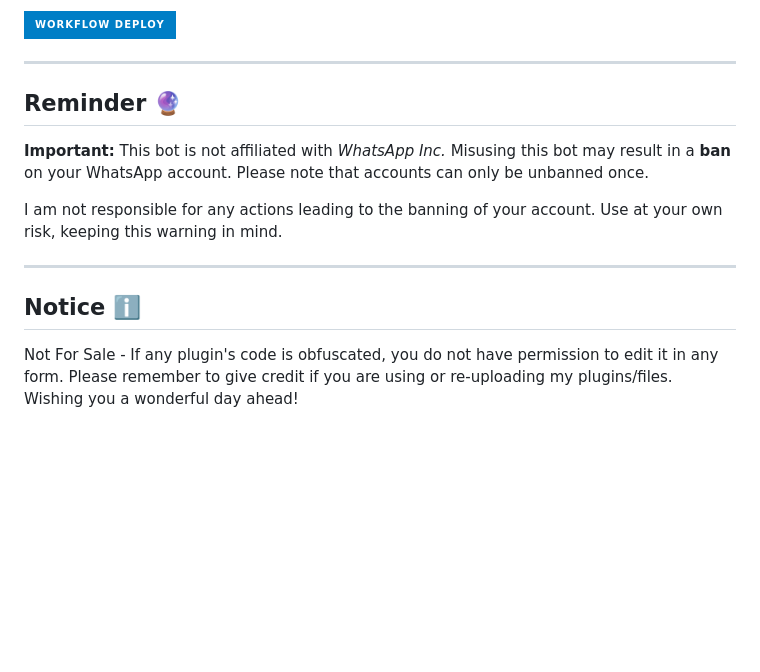
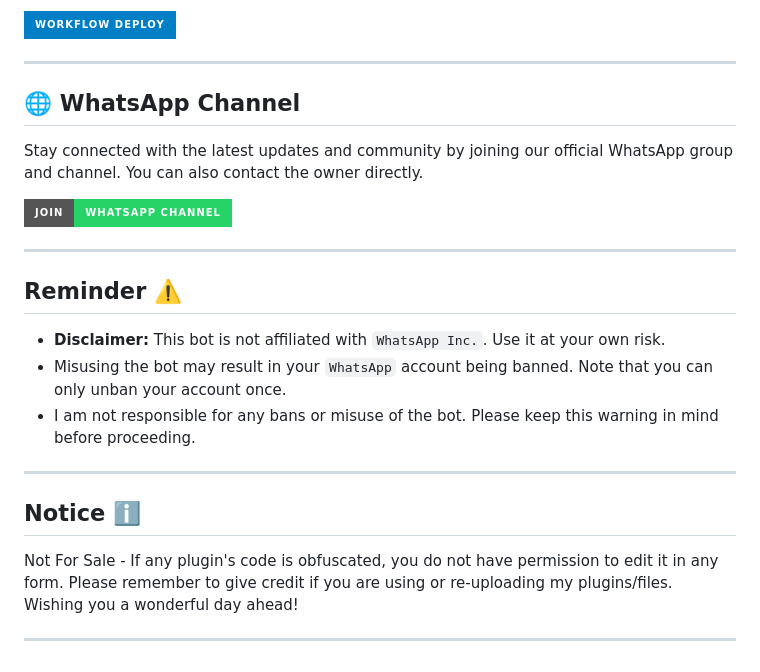
Before and after one commit to xbroken786/KHAN-AI, a Markdown page: README.md, the part around the change. Rendered like a GitHub page; badges without logos; blank space fills up the shorter version.

```diff
--- a/README.md
+++ b/README.md
@@ -76,18 +76,25 @@ Click on Paring Code To Get Seasion ID To Start The KHAN-MD If Getting Error Use
 
 ***
 
-<h2 align="left">Reminder 🔮</h2>
-<p style="text-align: center; font-size: 1.2em;">
-  <strong>Important:</strong> This bot is not affiliated with <em>WhatsApp Inc.</em>
-  Misusing this bot may result in a <strong>ban</strong> on your WhatsApp account.
-  Please note that accounts can only be unbanned once.
-</p>
-<p style="text-align: center; font-size: 1.2em;">
-  I am not responsible for any actions leading to the banning of your account.
-  Use at your own risk, keeping this warning in mind.
-</p>
+## 🌐 WhatsApp Channel
+
+Stay connected with the latest updates and community by joining our official WhatsApp group and channel. You can also contact the owner directly.
+
+[![WhatsApp Channel](https://img.shields.io/badge/Join-WhatsApp%20Channel-25D366?style=for-the-badge&logo=whatsapp)](https://whatsapp.com/channel/0029VatOy2EAzNc2WcShQw1j)
 
 ***
+
+<h2 align="left">Reminder ⚠️</h2>
+<p style="text-align: center; font-size: 1.2em;">
+
+- **Disclaimer:** This bot is not affiliated with `WhatsApp Inc.`. Use it at your own risk.
+- Misusing the bot may result in your `WhatsApp` account being banned. Note that you can only unban your account once.
+- I am not responsible for any bans or misuse of the bot. Please keep this warning in mind before proceeding.
+
+---
+
 <h2 align="left">Notice ℹ️</h2>
 <p style="text-align: center; font-size: 1.2em;">
   Not For Sale - If any plugin's code is obfuscated, you do not have permission to edit it in any form. Please remember to give credit if you are using or re-uploading my plugins/files. Wishing you a wonderful day ahead!</p>
+
+---
```
